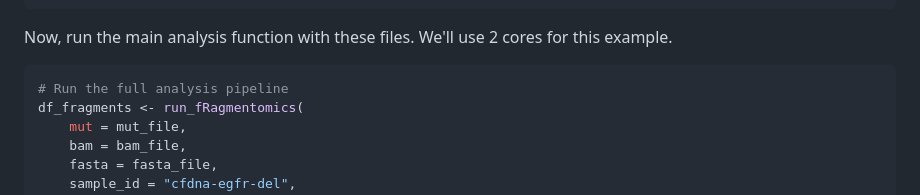
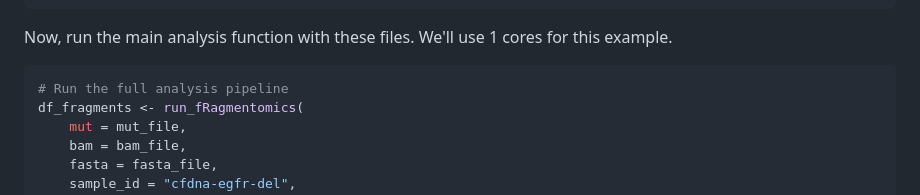
Before and after one commit to ElsaB-Lab/fRagmentomics, a Markdown page: README.md, the part around the change. Rendered like a GitHub page.

Commit message:
Update README to use 1 core in analysis example

````diff
--- a/README.md
+++ b/README.md
@@ -139,7 +139,7 @@ fasta_file = system.file("extdata/fasta",
 )
 ```
 
-Now, run the main analysis function with these files. We'll use 2 cores for this example.
+Now, run the main analysis function with these files. We'll use 1 cores for this example.
 
 ```r
 # Run the full analysis pipeline
````
